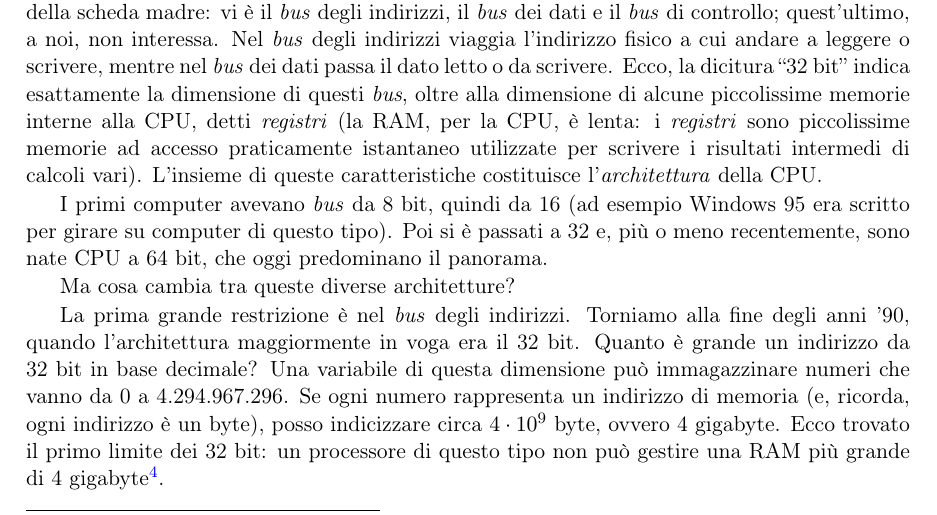
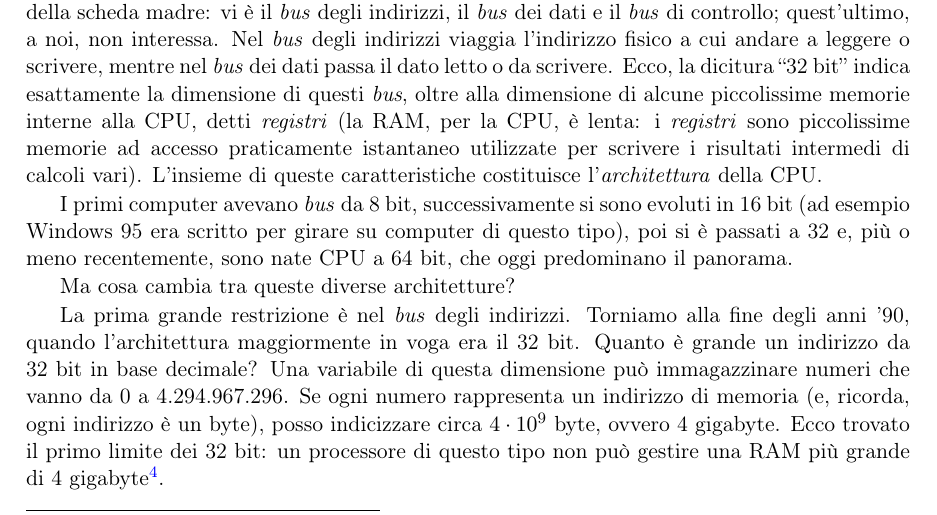
Before and after one commit to ulorentz/Informatica1, a LaTeX book (Informatica1.tex, which reads capitoli/RappresentazioneInMemoria.tex): part of page 49 of 185, cut so that both start at the same text. The pictures show the PDF file Informatica1.pdf that the author committed with the source.

Commit message:
Errore italiano

```diff
--- a/capitoli/RappresentazioneInMemoria.tex
+++ b/capitoli/RappresentazioneInMemoria.tex
@@ -165,7 +165,7 @@ Hai mai sentito parlare di computer a 32 e a 64 bit?
 
 Il processore comunica con la memoria tramite dei \emph{bus}, che sono veri e propri canali fisici della scheda madre: vi è il \emph{bus} degli indirizzi, il \emph{bus} dei dati e il \emph{bus} di controllo; quest'ultimo, a noi, non interessa. Nel \emph{bus} degli indirizzi viaggia l'indirizzo fisico a cui andare a leggere o scrivere, mentre nel \emph{bus} dei dati passa il dato letto o da scrivere. Ecco, la dicitura ``32 bit'' indica esattamente la dimensione di questi \emph{bus}, oltre alla dimensione di alcune piccolissime memorie interne alla CPU, detti \emph{registri} (la RAM, per la CPU, è lenta: i \emph{registri} sono piccolissime memorie ad accesso praticamente istantaneo utilizzate per scrivere i risultati intermedi di calcoli vari). L'insieme di queste caratteristiche costituisce l'\emph{architettura} della CPU.
 
-I primi computer avevano \emph{bus} da 8 bit, quindi da 16 (ad esempio Windows 95 era scritto per girare su computer di questo tipo). Poi si è passati a 32 e, più o meno recentemente, sono nate CPU a 64 bit, che oggi predominano il panorama.
+I primi computer avevano \emph{bus} da 8 bit, successivamente si sono evoluti in 16 bit (ad esempio Windows 95 era scritto per girare su computer di questo tipo), poi si è passati a 32 e, più o meno recentemente, sono nate CPU a 64 bit, che oggi predominano il panorama.
 
 Ma cosa cambia tra queste diverse architetture?
 
```
Also changed, not shown: Informatica1.pdf.
